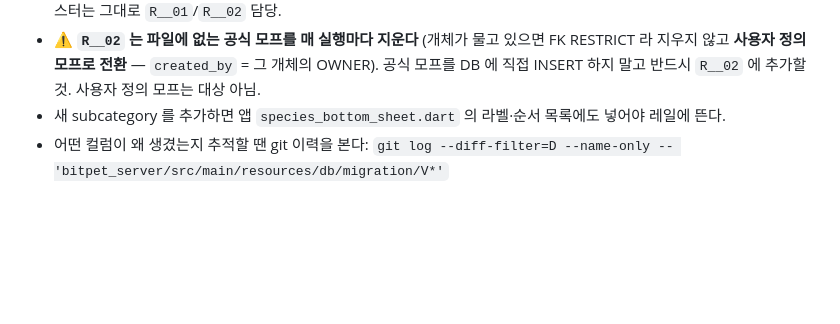
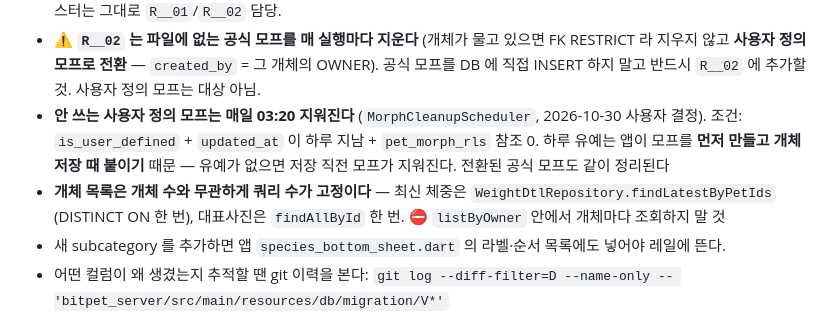
Before and after one commit to subin9804/bit-pet, a Markdown page: CLAUDE.md, the part around the change. Drawn GitHub-style; blank space fills up the shorter version.

Commit message:
docs: CLAUDE.md 모프 정리 배치·개체 목록 고정 쿼리 규칙 추가
Co-Authored-By: Claude Opus 5.5 <noreply@anthropic.com>
Claude-Session: https://claude.ai/code/session_01XxY7SKXkd2xEifhYnejMEp

```diff
--- a/CLAUDE.md
+++ b/CLAUDE.md
@@ -234,6 +234,11 @@ PostgreSQL이 재정규화하는데 의미는 같다.)
 - ⚠️ **`R__02` 는 파일에 없는 공식 모프를 매 실행마다 지운다** (개체가 물고 있으면 FK RESTRICT 라
   지우지 않고 **사용자 정의 모프로 전환** — `created_by` = 그 개체의 OWNER).
   공식 모프를 DB 에 직접 INSERT 하지 말고 반드시 `R__02` 에 추가할 것. 사용자 정의 모프는 대상 아님.
+- **안 쓰는 사용자 정의 모프는 매일 03:20 지워진다** (`MorphCleanupScheduler`, 2026-10-30 사용자 결정).
+  조건: `is_user_defined` + `updated_at` 이 하루 지남 + `pet_morph_rls` 참조 0. 하루 유예는 앱이 모프를
+  **먼저 만들고 개체 저장 때 붙이기** 때문 — 유예가 없으면 저장 직전 모프가 지워진다. 전환된 공식 모프도 같이 정리된다
+- **개체 목록은 개체 수와 무관하게 쿼리 수가 고정이다** — 최신 체중은 `WeightDtlRepository.findLatestByPetIds`
+  (DISTINCT ON 한 번), 대표사진은 `findAllById` 한 번. ⛔ `listByOwner` 안에서 개체마다 조회하지 말 것
 - 새 subcategory 를 추가하면 앱 `species_bottom_sheet.dart` 의 라벨·순서 목록에도 넣어야 레일에 뜬다.
 - 어떤 컬럼이 왜 생겼는지 추적할 땐 git 이력을 본다:
   `git log --diff-filter=D --name-only -- 'bitpet_server/src/main/resources/db/migration/V*'`
```
